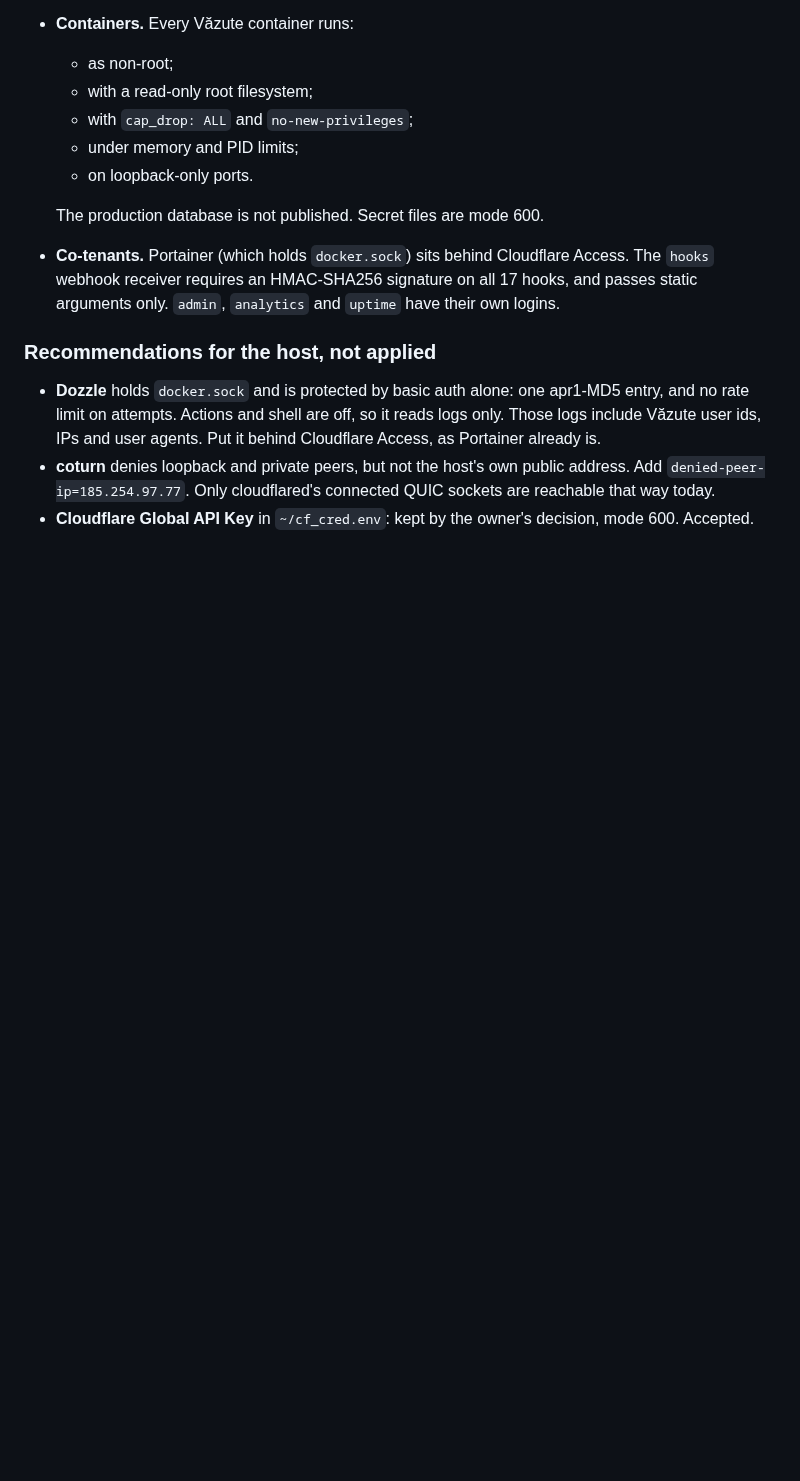
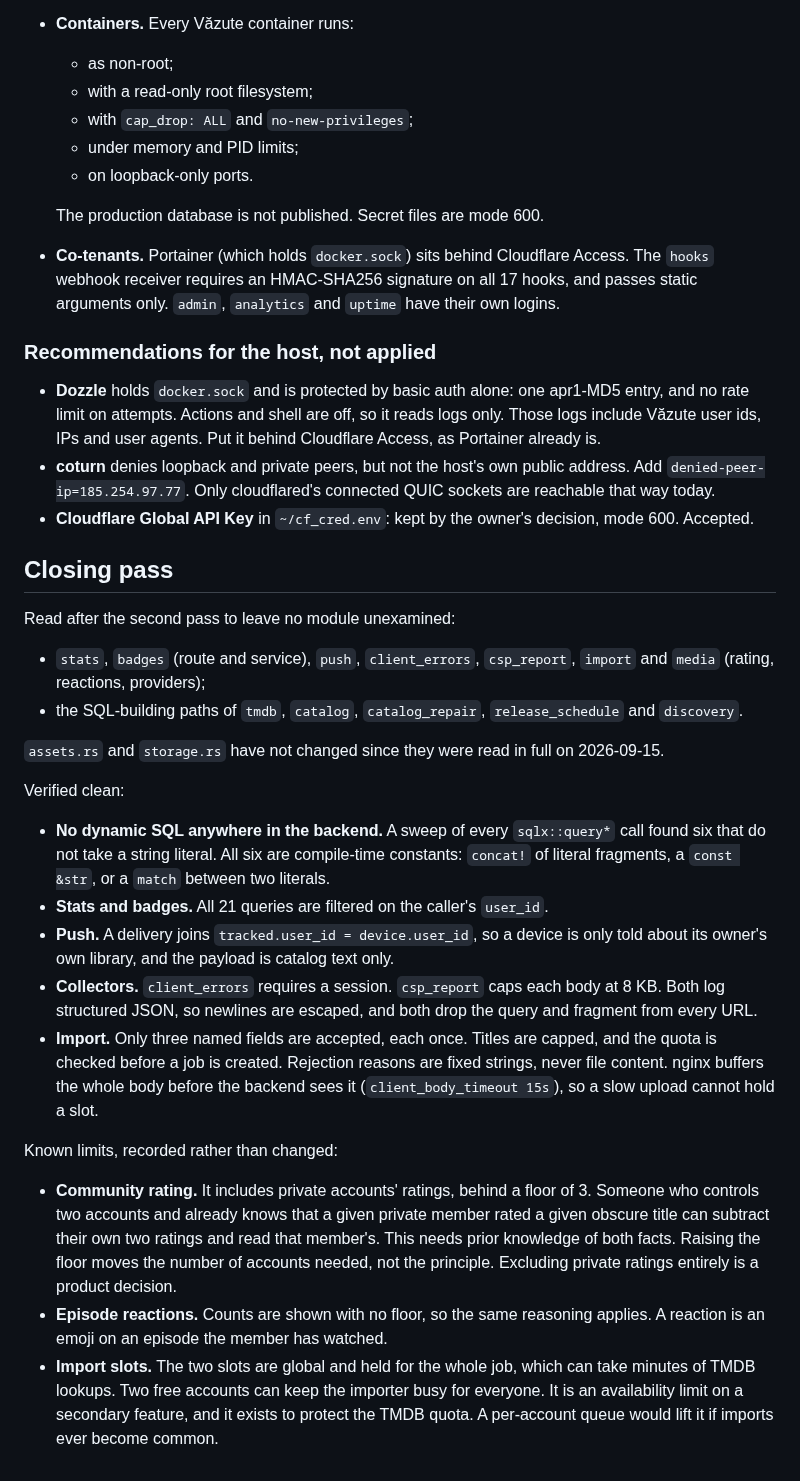
Before and after one commit to Alexandru2984/cineTrack, a Markdown page: docs/security-audit-2026-09-23.md, the part around the change. Rendered like a GitHub page; blank space fills up the shorter version.

Commit message:
Record the closing pass of the September audit (#257)
Co-authored-by: Dragne Alexandru Mihai <micu@v1786645759.v-server.me>

```diff
--- a/docs/security-audit-2026-09-23.md
+++ b/docs/security-audit-2026-09-23.md
@@ -304,3 +304,46 @@ header never reaches the message. Unit test in `services/email.rs`.
   QUIC sockets are reachable that way today.
 - **Cloudflare Global API Key** in `~/cf_cred.env`: kept by the owner's
   decision, mode 600. Accepted.
+
+## Closing pass
+
+Read after the second pass to leave no module unexamined:
+- `stats`, `badges` (route and service), `push`, `client_errors`, `csp_report`,
+  `import` and `media` (rating, reactions, providers);
+- the SQL-building paths of `tmdb`, `catalog`, `catalog_repair`,
+  `release_schedule` and `discovery`.
+
+`assets.rs` and `storage.rs` have not changed since they were read in full on
+2026-09-15.
+
+Verified clean:
+- **No dynamic SQL anywhere in the backend.** A sweep of every `sqlx::query*`
+  call found six that do not take a string literal. All six are compile-time
+  constants: `concat!` of literal fragments, a `const &str`, or a `match`
+  between two literals.
+- **Stats and badges.** All 21 queries are filtered on the caller's `user_id`.
+- **Push.** A delivery joins `tracked.user_id = device.user_id`, so a device is
+  only told about its owner's own library, and the payload is catalog text only.
+- **Collectors.** `client_errors` requires a session. `csp_report` caps each
+  body at 8 KB. Both log structured JSON, so newlines are escaped, and both drop
+  the query and fragment from every URL.
+- **Import.** Only three named fields are accepted, each once. Titles are
+  capped, and the quota is checked before a job is created. Rejection reasons
+  are fixed strings, never file content. nginx buffers the whole body before
+  the backend sees it (`client_body_timeout 15s`), so a slow upload cannot hold
+  a slot.
+
+Known limits, recorded rather than changed:
+- **Community rating.** It includes private accounts' ratings, behind a floor
+  of 3. Someone who controls two accounts and already knows that a given private
+  member rated a given obscure title can subtract their own two ratings and read
+  that member's. This needs prior knowledge of both facts. Raising the floor
+  moves the number of accounts needed, not the principle. Excluding private
+  ratings entirely is a product decision.
+- **Episode reactions.** Counts are shown with no floor, so the same reasoning
+  applies. A reaction is an emoji on an episode the member has watched.
+- **Import slots.** The two slots are global and held for the whole job, which
+  can take minutes of TMDB lookups. Two free accounts can keep the importer busy
+  for everyone. It is an availability limit on a secondary feature, and it
+  exists to protect the TMDB quota. A per-account queue would lift it if
+  imports ever become common.
```
